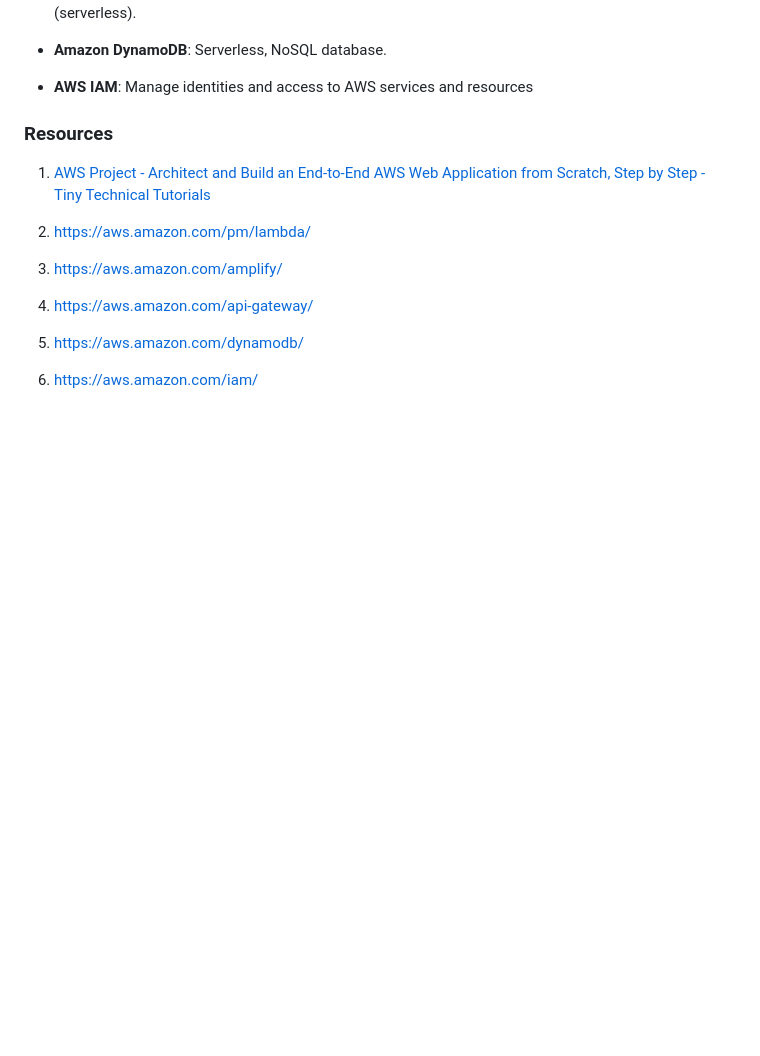
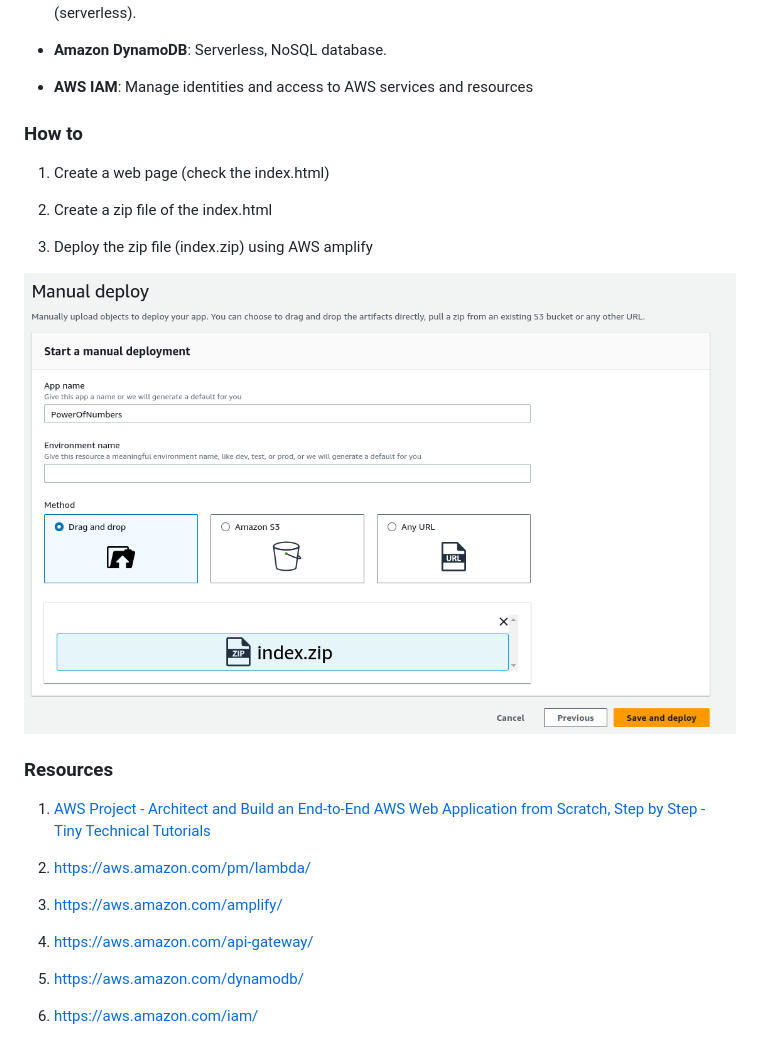
Before and after one commit to mehmetmgrsl/aws-simple-webapp, a Markdown page: ReadMe.MD, the part around the change. Rendered like a GitHub page; pictures changed too: deploy_app.png (added); blank space fills up the shorter version.

Commit message:
How to deploy web app using AWS Amplify

```diff
--- a/ReadMe.MD
+++ b/ReadMe.MD
@@ -14,7 +14,15 @@ A simple web application that takes the base and exponent numbers and finds the
 
 - **AWS IAM**:  Manage identities and access to AWS services and resources
 
+### How to
 
+1. Create a web page (check the index.html)
+
+2. Create a zip file of the index.html
+
+3. Deploy the zip file (index.zip) using AWS amplify
+
+![deploy_app.png](deploy_app.png)
 
 ### Resources
 
```
Also changed, not shown: 1 other file.
